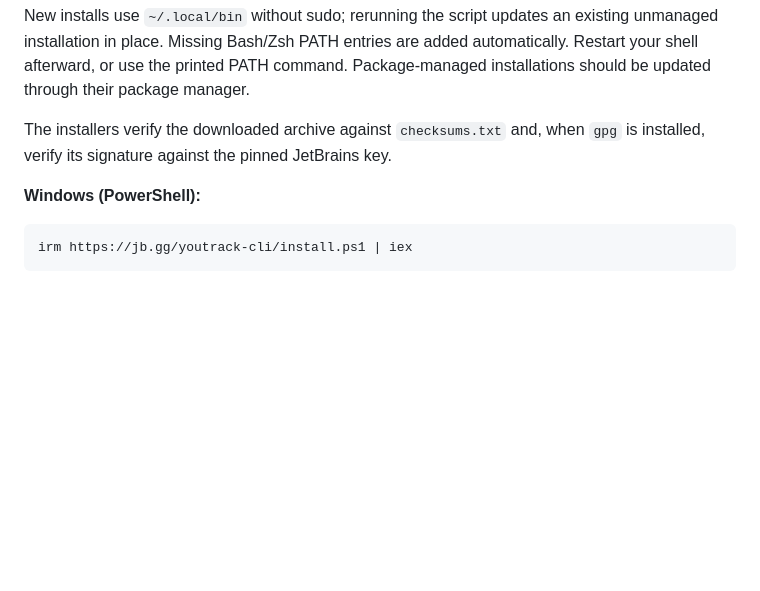
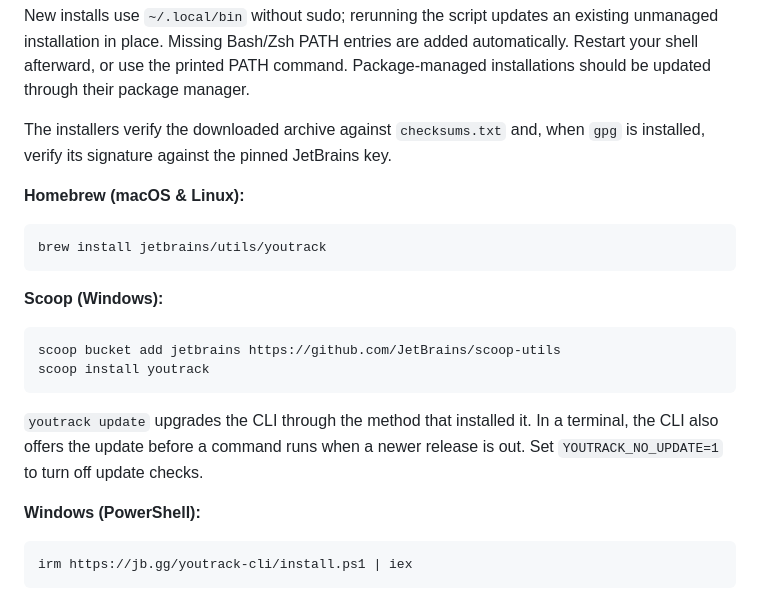
Before and after one commit to JetBrains/youtrack-cli, a Markdown page: README.md, the part around the change. Rendered like a GitHub page; blank space fills up the shorter version.

Commit message:
docs: list Homebrew and Scoop installs in README
Co-Authored-By: Claude Opus 5.5 <noreply@anthropic.com>

````diff
--- a/README.md
+++ b/README.md
@@ -21,6 +21,19 @@ curl -fsSL https://jb.gg/youtrack-cli/install | bash
 New installs use `~/.local/bin` without sudo; rerunning the script updates an existing unmanaged installation in place. Missing Bash/Zsh PATH entries are added automatically. Restart your shell afterward, or use the printed PATH command. Package-managed installations should be updated through their package manager.
 
 The installers verify the downloaded archive against `checksums.txt` and, when `gpg` is installed, verify its signature against the pinned JetBrains key.
+
+**Homebrew (macOS & Linux):**
+```bash
+brew install jetbrains/utils/youtrack
+```
+
+**Scoop (Windows):**
+```powershell
+scoop bucket add jetbrains https://github.com/JetBrains/scoop-utils
+scoop install youtrack
+```
+
+`youtrack update` upgrades the CLI through the method that installed it. In a terminal, the CLI also offers the update before a command runs when a newer release is out. Set `YOUTRACK_NO_UPDATE=1` to turn off update checks.
 
 **Windows (PowerShell):**
 ```powershell
````
